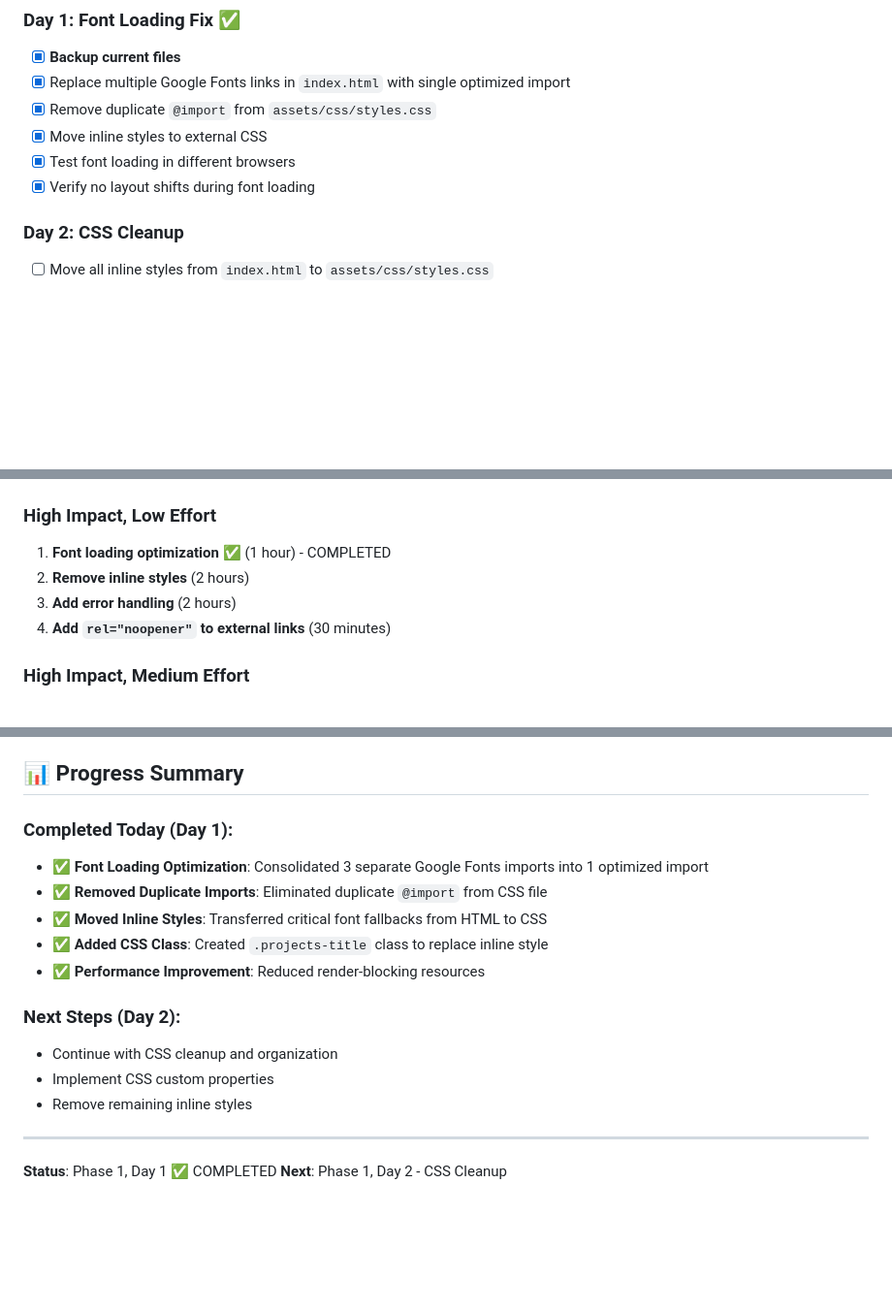
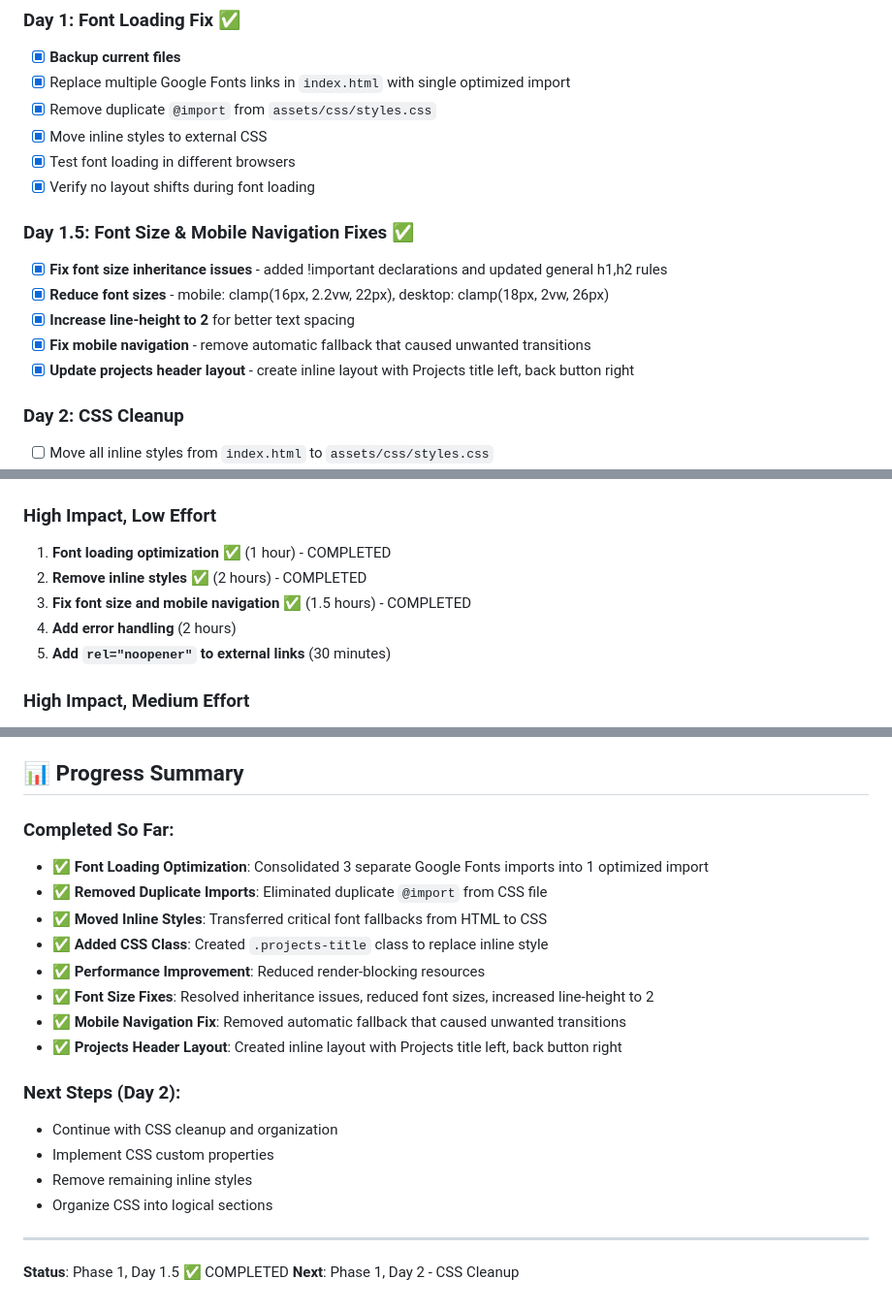
Before and after one commit to Jhbonomo/portfolio.github.io, a Markdown page: IMPLEMENTATION_CHECKLIST.md, 3 parts joined by grey strips. Shown at 97% size. Rendered like a GitHub page; blank space fills up the shorter version.

Commit message:
Update implementation checklist: mark Day 1.5 tasks as completed including font size fixes, mobile navigation improvements, and projects header layout

```diff
--- a/IMPLEMENTATION_CHECKLIST.md
+++ b/IMPLEMENTATION_CHECKLIST.md
@@ -9,6 +9,13 @@
 - [x] Move inline styles to external CSS
 - [x] Test font loading in different browsers
 - [x] Verify no layout shifts during font loading
+
+### Day 1.5: Font Size & Mobile Navigation Fixes ✅
+- [x] **Fix font size inheritance issues** - added !important declarations and updated general h1,h2 rules
+- [x] **Reduce font sizes** - mobile: clamp(16px, 2.2vw, 22px), desktop: clamp(18px, 2vw, 26px)
+- [x] **Increase line-height to 2** for better text spacing
+- [x] **Fix mobile navigation** - remove automatic fallback that caused unwanted transitions
+- [x] **Update projects header layout** - create inline layout with Projects title left, back button right
 
 ### Day 2: CSS Cleanup
 - [ ] Move all inline styles from `index.html` to `assets/css/styles.css`
@@ -62,9 +69,10 @@
 
 ### High Impact, Low Effort
 1. **Font loading optimization** ✅ (1 hour) - COMPLETED
-2. **Remove inline styles** (2 hours)
-3. **Add error handling** (2 hours)
-4. **Add `rel="noopener"` to external links** (30 minutes)
+2. **Remove inline styles** ✅ (2 hours) - COMPLETED
+3. **Fix font size and mobile navigation** ✅ (1.5 hours) - COMPLETED
+4. **Add error handling** (2 hours)
+5. **Add `rel="noopener"` to external links** (30 minutes)
 
 ### High Impact, Medium Effort
 1. **JavaScript code organization** (1 day)
@@ -80,19 +88,23 @@
 
 ## 📊 Progress Summary
 
-### Completed Today (Day 1):
+### Completed So Far:
 - ✅ **Font Loading Optimization**: Consolidated 3 separate Google Fonts imports into 1 optimized import
 - ✅ **Removed Duplicate Imports**: Eliminated duplicate `@import` from CSS file
 - ✅ **Moved Inline Styles**: Transferred critical font fallbacks from HTML to CSS
 - ✅ **Added CSS Class**: Created `.projects-title` class to replace inline style
 - ✅ **Performance Improvement**: Reduced render-blocking resources
+- ✅ **Font Size Fixes**: Resolved inheritance issues, reduced font sizes, increased line-height to 2
+- ✅ **Mobile Navigation Fix**: Removed automatic fallback that caused unwanted transitions
+- ✅ **Projects Header Layout**: Created inline layout with Projects title left, back button right
 
 ### Next Steps (Day 2):
 - Continue with CSS cleanup and organization
 - Implement CSS custom properties
 - Remove remaining inline styles
+- Organize CSS into logical sections
 
 ---
 
-**Status**: Phase 1, Day 1 ✅ COMPLETED
+**Status**: Phase 1, Day 1.5 ✅ COMPLETED
 **Next**: Phase 1, Day 2 - CSS Cleanup
```
Also changed, not shown: other parts of IMPLEMENTATION_CHECKLIST.md (+2 -2 lines).
